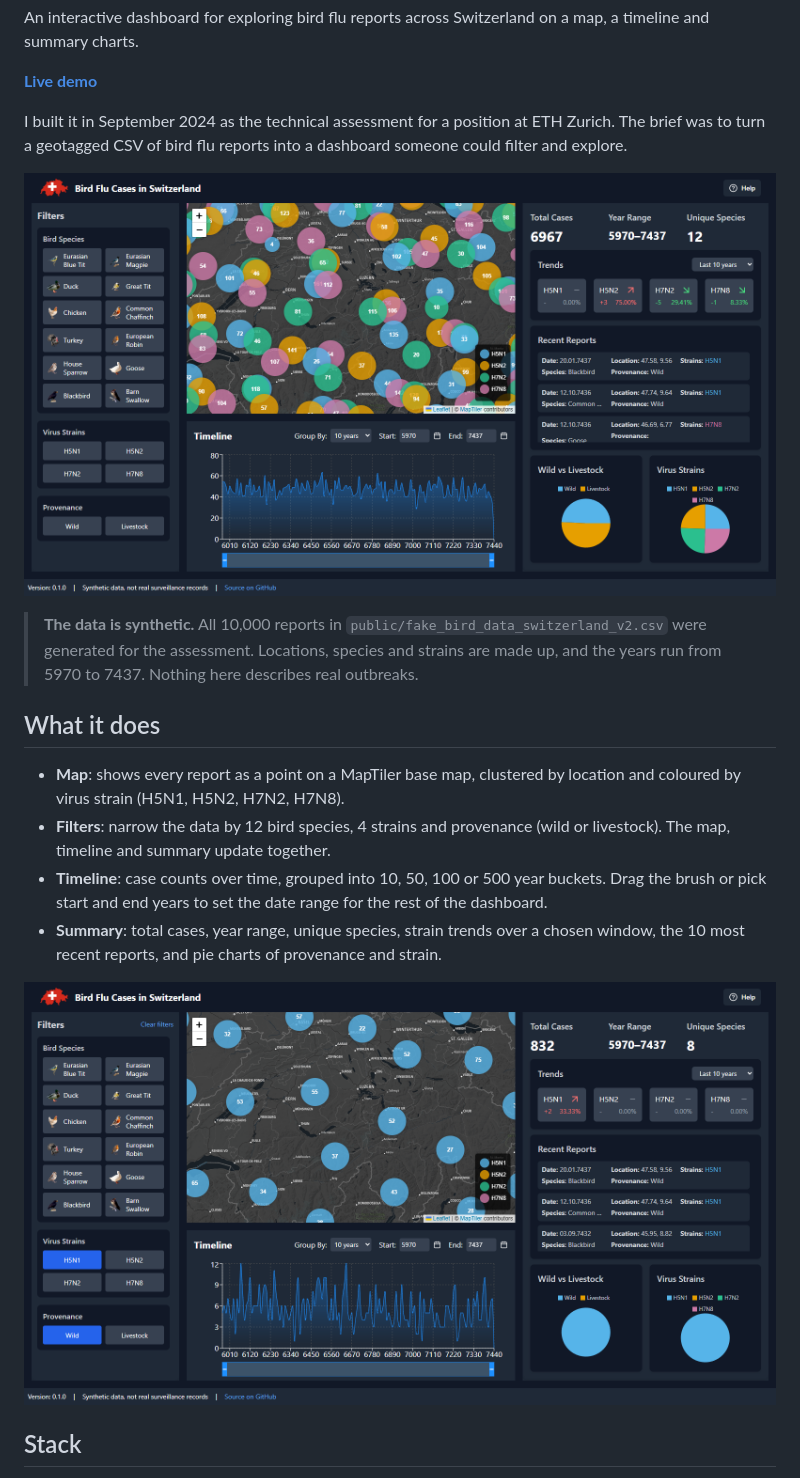
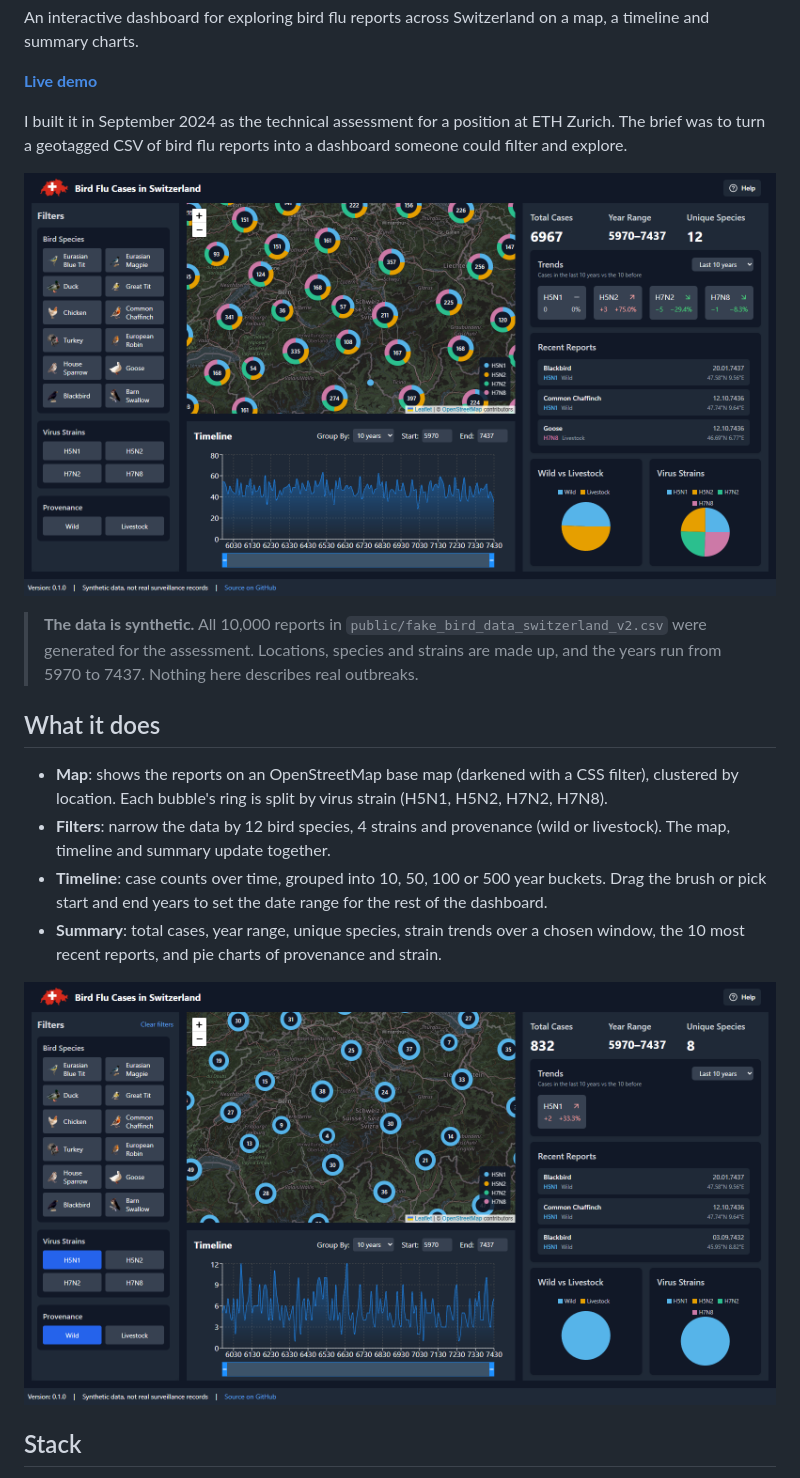
Before and after one commit to raullopesalves/geodata-dashboard-ui, a Markdown page: README.md, the part around one of its changes. Rendered like a GitHub page; pictures changed too: docs/screenshots/dashboard-filtered.png, docs/screenshots/dashboard-overview.png.

```diff
--- a/README.md
+++ b/README.md
@@ -14,7 +14,7 @@ I built it in September 2024 as the technical assessment for a position at ETH Z
 
 ## What it does
 
-- **Map**: shows every report as a point on a MapTiler base map, clustered by location and coloured by virus strain (H5N1, H5N2, H7N2, H7N8).
+- **Map**: shows the reports on an OpenStreetMap base map (darkened with a CSS filter), clustered by location. Each bubble's ring is split by virus strain (H5N1, H5N2, H7N2, H7N8).
 - **Filters**: narrow the data by 12 bird species, 4 strains and provenance (wild or livestock). The map, timeline and summary update together.
 - **Timeline**: case counts over time, grouped into 10, 50, 100 or 500 year buckets. Drag the brush or pick start and end years to set the date range for the rest of the dashboard.
 - **Summary**: total cases, year range, unique species, strain trends over a chosen window, the 10 most recent reports, and pie charts of provenance and strain.
```
Also changed, not shown: other parts of README.md (+33 -7 lines).
